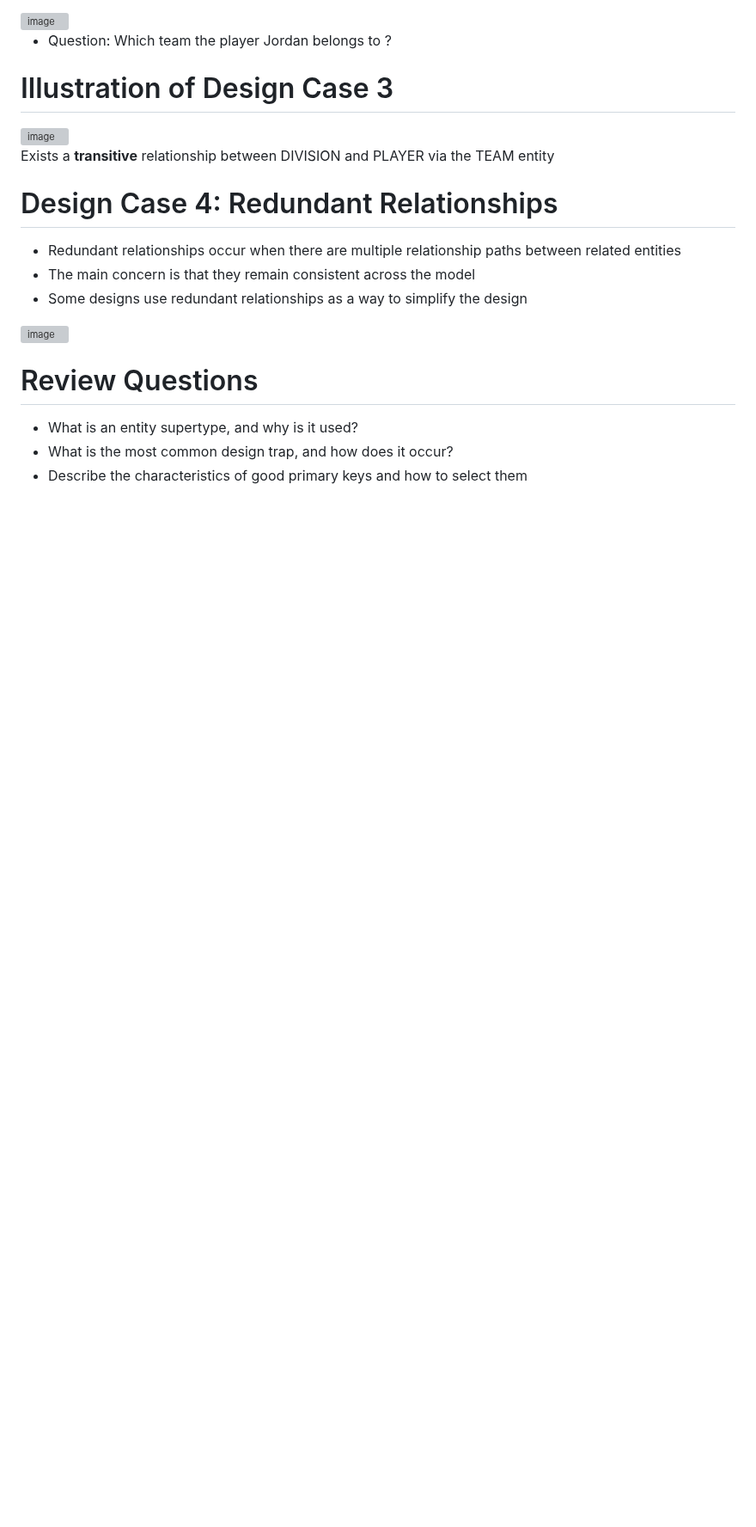
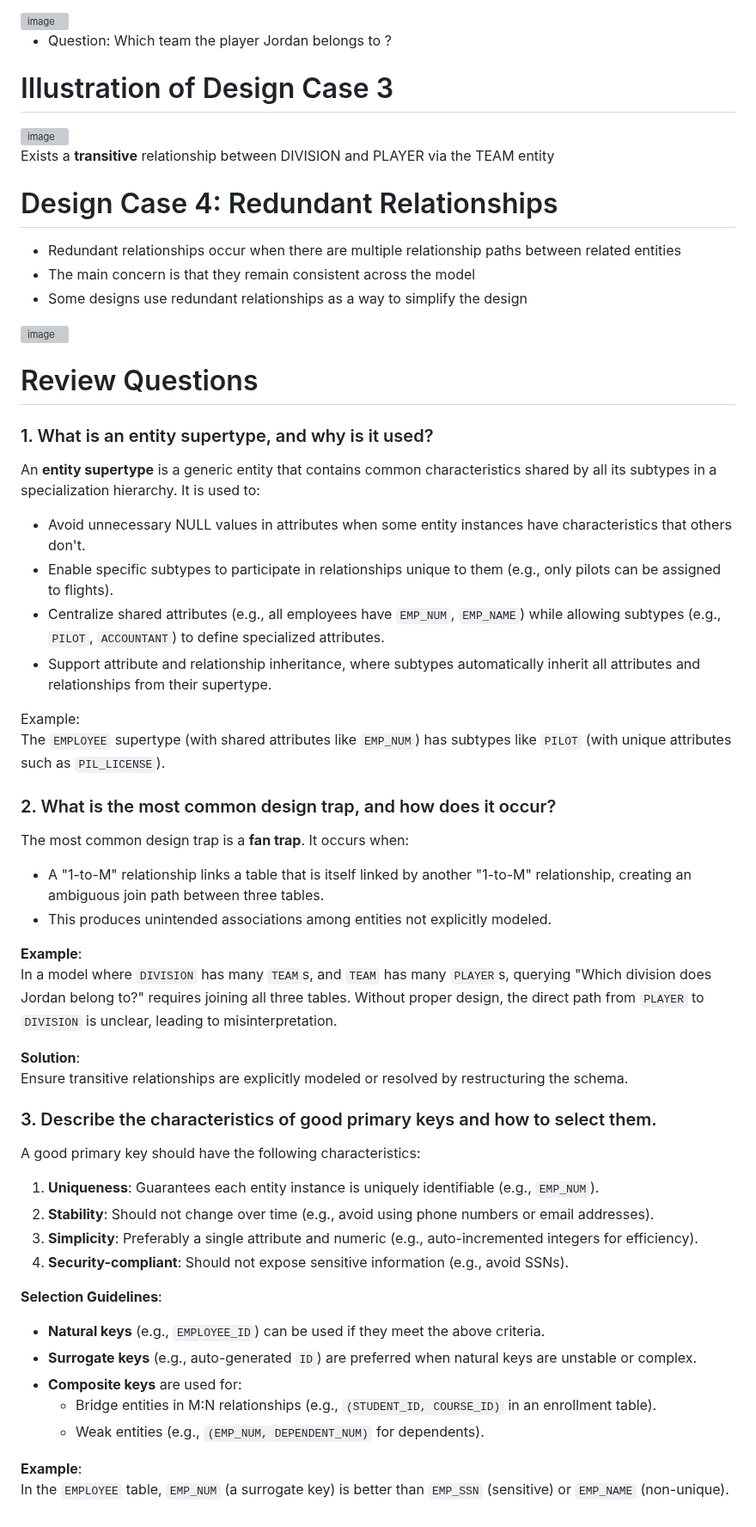
Before and after one commit to jerry0519-nycu/database-management, a Markdown page: ch5.md, the part around the change. Shown at 86% size. GitHub-like rendering; blank space fills up the shorter version; grey boxes are pictures that could not be loaded.

```diff
--- a/ch5.md
+++ b/ch5.md
@@ -275,6 +275,44 @@ Exists a **transitive** relationship between DIVISION and PLAYER via the TEAM en
 
 
 # Review Questions
-- What is an entity supertype, and why is it used?
-- What is the most common design trap, and how does it occur?
-- Describe the characteristics of good primary keys and how to select them
+### 1. What is an entity supertype, and why is it used?
+
+An **entity supertype** is a generic entity that contains common characteristics shared by all its subtypes in a specialization hierarchy. It is used to:
+- Avoid unnecessary NULL values in attributes when some entity instances have characteristics that others don't.
+- Enable specific subtypes to participate in relationships unique to them (e.g., only pilots can be assigned to flights).
+- Centralize shared attributes (e.g., all employees have `EMP_NUM`, `EMP_NAME`) while allowing subtypes (e.g., `PILOT`, `ACCOUNTANT`) to define specialized attributes.
+- Support attribute and relationship inheritance, where subtypes automatically inherit all attributes and relationships from their supertype.
+
+Example:
+The `EMPLOYEE` supertype (with shared attributes like `EMP_NUM`) has subtypes like `PILOT` (with unique attributes such as `PIL_LICENSE`).
+
+
+### 2. What is the most common design trap, and how does it occur?
+
+The most common design trap is a **fan trap**. It occurs when:
+- A "1-to-M" relationship links a table that is itself linked by another "1-to-M" relationship, creating an ambiguous join path between three tables.
+- This produces unintended associations among entities not explicitly modeled.
+
+**Example**:
+In a model where `DIVISION` has many `TEAM`s, and `TEAM` has many `PLAYER`s, querying "Which division does Jordan belong to?" requires joining all three tables. Without proper design, the direct path from `PLAYER` to `DIVISION` is unclear, leading to misinterpretation.
+
+**Solution**:
+Ensure transitive relationships are explicitly modeled or resolved by restructuring the schema.
+
+### 3. Describe the characteristics of good primary keys and how to select them.
+
+A good primary key should have the following characteristics:
+1. **Uniqueness**: Guarantees each entity instance is uniquely identifiable (e.g., `EMP_NUM`).
+2. **Stability**: Should not change over time (e.g., avoid using phone numbers or email addresses).
+3. **Simplicity**: Preferably a single attribute and numeric (e.g., auto-incremented integers for efficiency).
+4. **Security-compliant**: Should not expose sensitive information (e.g., avoid SSNs).
+
+**Selection Guidelines**:
+- **Natural keys** (e.g., `EMPLOYEE_ID`) can be used if they meet the above criteria.
+- **Surrogate keys** (e.g., auto-generated `ID`) are preferred when natural keys are unstable or complex.
+- **Composite keys** are used for:
+  - Bridge entities in M:N relationships (e.g., `(STUDENT_ID, COURSE_ID)` in an enrollment table).
+  - Weak entities (e.g., `(EMP_NUM, DEPENDENT_NUM)` for dependents).
+
+**Example**:
+In the `EMPLOYEE` table, `EMP_NUM` (a surrogate key) is better than `EMP_SSN` (sensitive) or `EMP_NAME` (non-unique).
```
